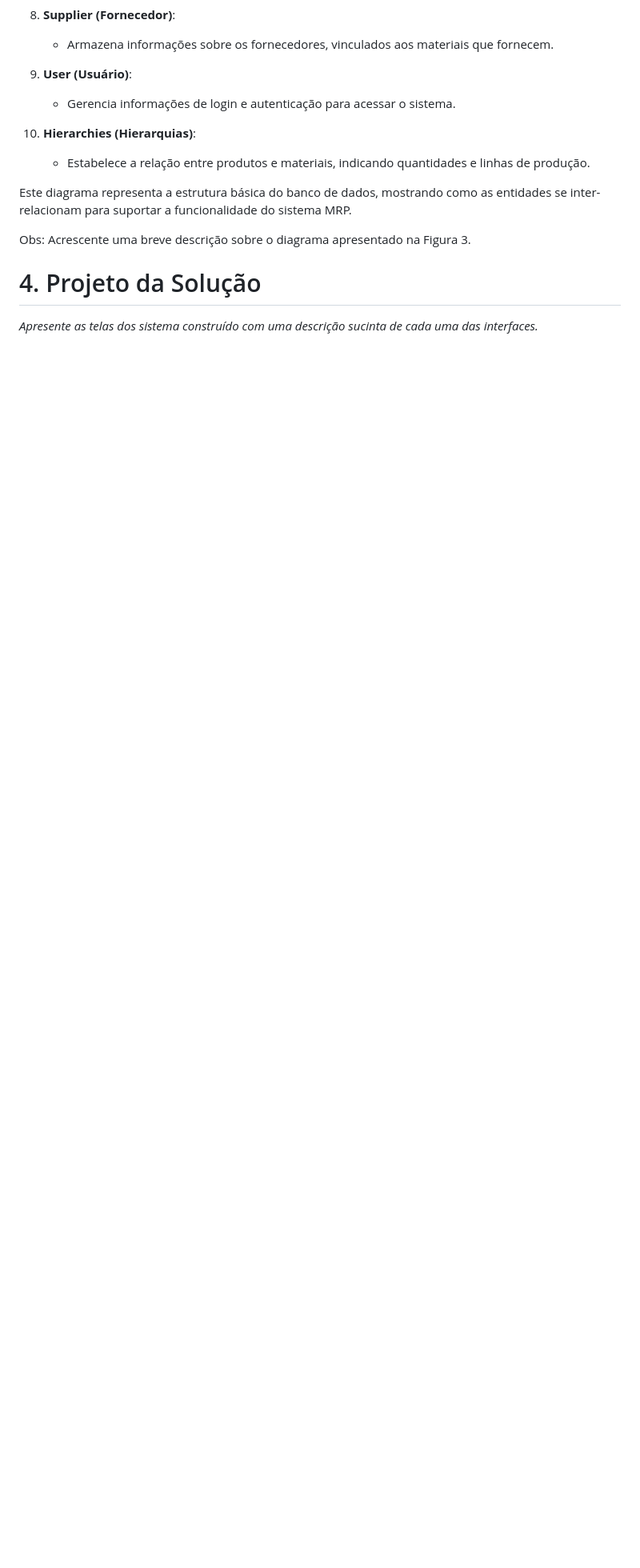
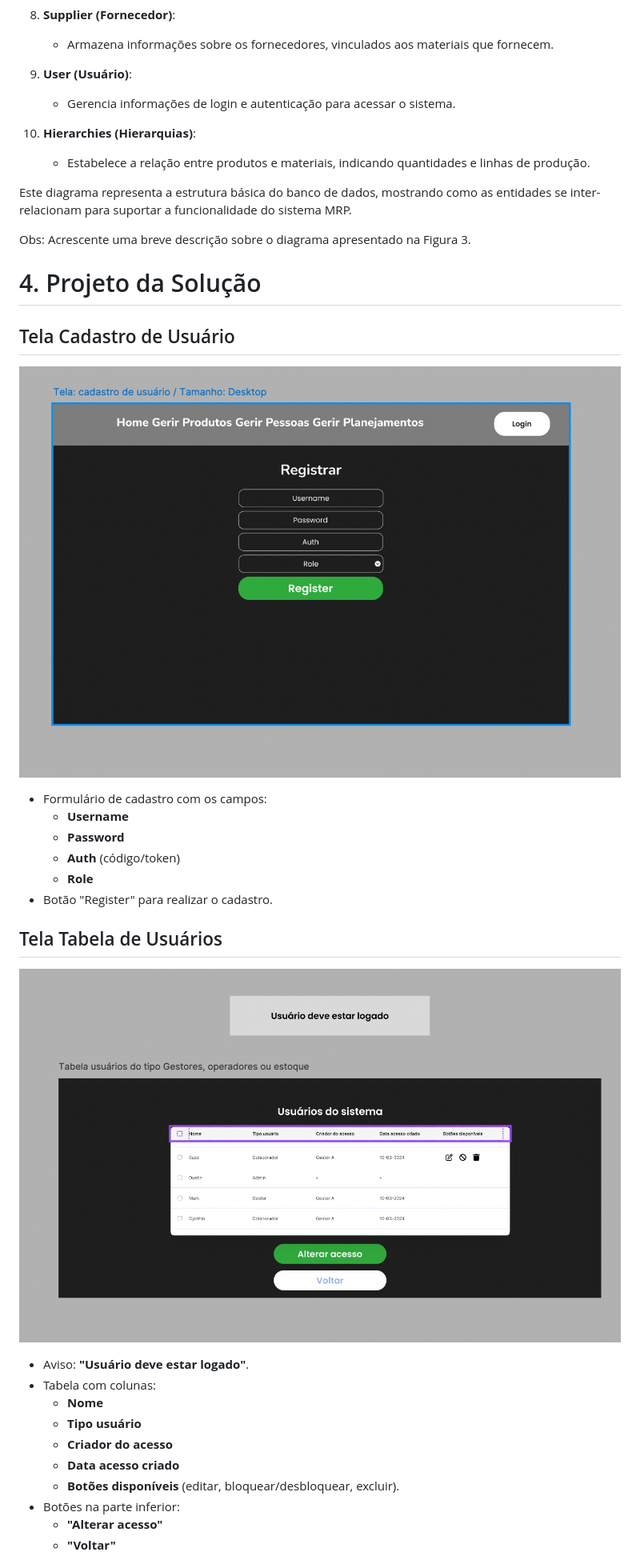
Before and after one commit to eduardobandeiramg/mrp, a Markdown page: docs/architecture_document.md, the part around the change printed below. Shown: that part at 80% size. GitHub-like rendering; pictures changed too: docs/imagens/cadastro_de_usuario.png (added), docs/imagens/tabela_de_usuarios.png (added); blank space fills up the shorter version.

Commit message:
#130 preenchimento da seção 4.0 do documento de arquitetura. Adicionado imagens e descrição

```diff
--- a/docs/architecture_document.md
+++ b/docs/architecture_document.md
@@ -398,4 +398,27 @@ Obs: Acrescente uma breve descrição sobre o diagrama apresentado na Figura 3.
 <a name="solucao"></a>
 # 4. Projeto da Solução
 
-_Apresente as telas dos sistema construído com uma descrição sucinta de cada uma das interfaces._
+## Tela Cadastro de Usuário
+![Tela Cadastro de Usuário](imagens/cadastro_de_usuario.png "Tela Cadastro de Usuário")
+
+- Formulário de cadastro com os campos:
+  - **Username**
+  - **Password**
+  - **Auth** (código/token)
+  - **Role**
+- Botão "Register" para realizar o cadastro.
+
+## Tela Tabela de Usuários
+![Tela Tabela de Usuários](imagens/tabela_de_usuarios.png "Tela Tabela de Usuários")
+
+- Aviso: **"Usuário deve estar logado"**.
+- Tabela com colunas:
+  - **Nome**
+  - **Tipo usuário**
+  - **Criador do acesso**
+  - **Data acesso criado**
+  - **Botões disponíveis** (editar, bloquear/desbloquear, excluir).
+- Botões na parte inferior:
+  - **"Alterar acesso"**
+  - **"Voltar"**
+
```
Also changed, not shown: other parts of docs/architecture_document.md (+10 -0 lines), docs/imagens/update_de_usuario.png (added).
